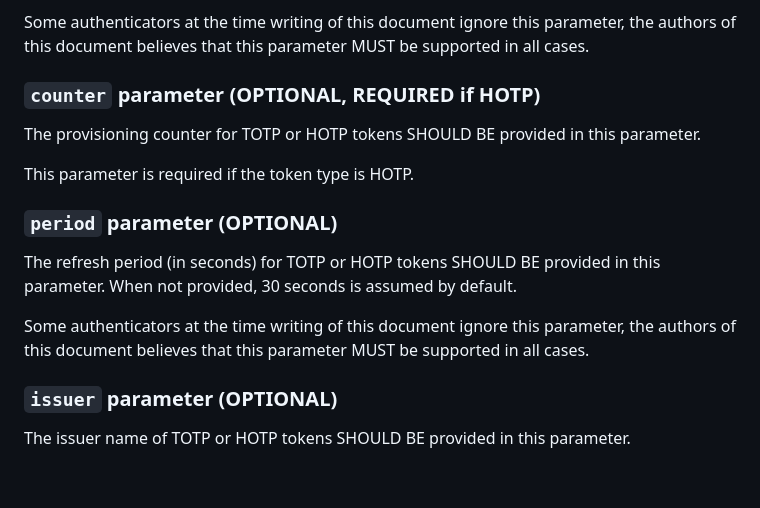
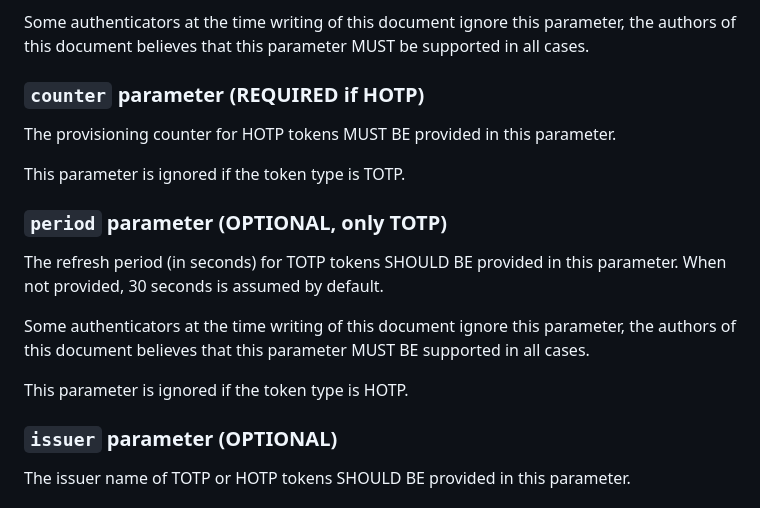
Before and after one commit to linuxgemini/otpauth-spec-draft, a Markdown page: main.md, the part around the change. Drawn GitHub-style; blank space fills up the shorter version.

Commit message:
Fix TOTP and HOTP parameter confusion
Closes #2.

Co-authored-by: Eugene Fox <eugene@xfox111.net>
Signed-off-by: İlteriş Yağıztegin Eroğlu <ilteris@asenkron.com.tr>

```diff
--- a/main.md
+++ b/main.md
@@ -187,22 +187,24 @@ parameter, the authors of this document believes that this parameter
 MUST be supported in all cases.
 
 
-### `counter` parameter (OPTIONAL, REQUIRED if HOTP)
+### `counter` parameter (REQUIRED if HOTP)
 
-The provisioning counter for TOTP or HOTP tokens SHOULD BE provided
-in this parameter.
+The provisioning counter for HOTP tokens MUST BE provided in this
+parameter.
 
-This parameter is required if the token type is HOTP.
+This parameter is ignored if the token type is TOTP.
 
 
-### `period` parameter (OPTIONAL)
+### `period` parameter (OPTIONAL, only TOTP)
 
-The refresh period (in seconds) for TOTP or HOTP tokens SHOULD BE provided
+The refresh period (in seconds) for TOTP tokens SHOULD BE provided
 in this parameter. When not provided, 30 seconds is assumed by default.
 
 Some authenticators at the time writing of this document ignore this
 parameter, the authors of this document believes that this parameter
-MUST be supported in all cases.
+MUST BE supported in all cases.
+
+This parameter is ignored if the token type is HOTP.
 
 
 ### `issuer` parameter (OPTIONAL)
```
